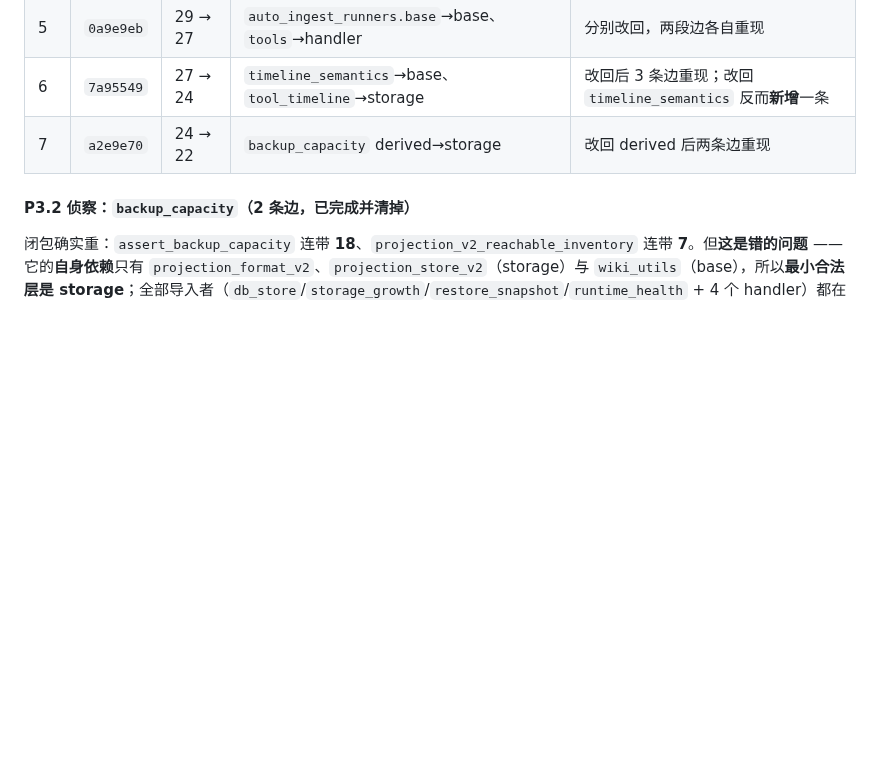
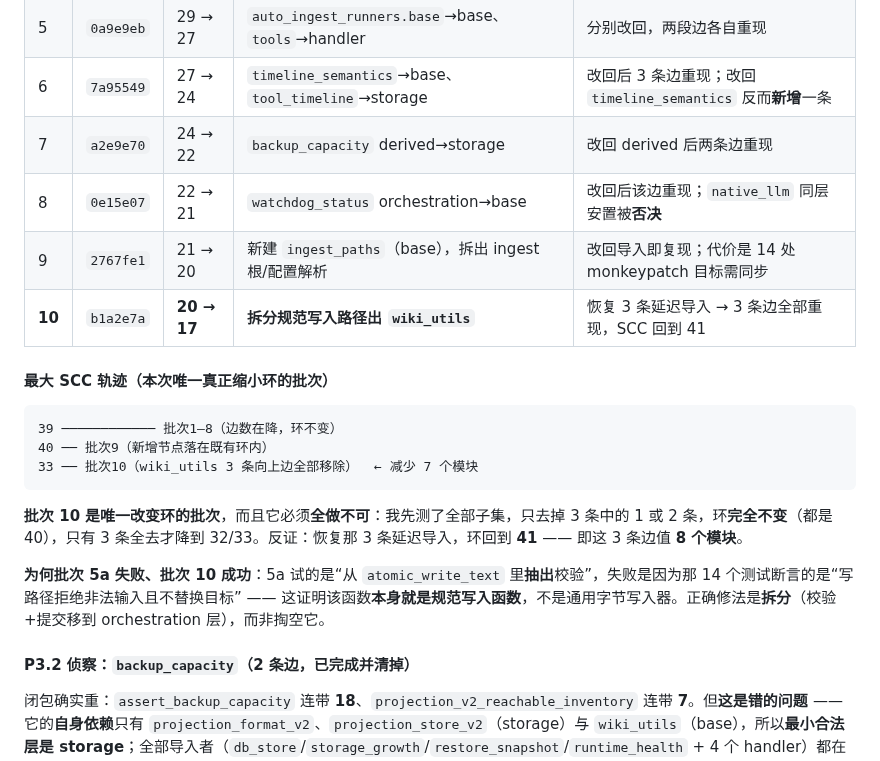
Before and after one commit to shawnshi/vector-lake, a Markdown page: docs/architecture-remediation-plan-20260914.md, the part around the change. Drawn GitHub-style; blank space fills up the shorter version.

Commit message:
Record batch 10 as the only batch that actually shrank the cycle
The plan log now carries the SCC trajectory, because the edge ratchet and the cycle
ratchet told very different stories across ten batches:

  39  batches 1-8    edges fell 44 -> 21, cycle unchanged
  40  batch 9        a new module landed inside the existing cycle
  33  batch 10       all three wiki_utils upward edges removed

Batch 10 is the only one that moved the cycle, and it had to be all-or-nothing: I
measured every subset first, and removing one or two of the three edges leaves the
cycle at 40. Falsification put the value of those three edges at eight modules --
restoring them takes the cycle to 41.

Also records why batch 5a failed where batch 10 succeeded, since that contrast is
the whole lesson: 5a tried to extract validation from atomic_write_text, and the
fourteen tests that blocked it assert that the write path refuses invalid input
without replacing the target. That is evidence the function IS the canonical write
path rather than a generic byte writer, so the fix was to split it, not hollow it.

````diff
--- a/docs/architecture-remediation-plan-20260914.md
+++ b/docs/architecture-remediation-plan-20260914.md
@@ -330,6 +330,21 @@ auto_ingest_worker / ingest_worker / watchdog_app -> tool_ingest
 | 5 | `0a9e9eb` | 29 → 27 | `auto_ingest_runners.base`→base、`tools`→handler | 分别改回，两段边各自重现 |
 | 6 | `7a95549` | 27 → 24 | `timeline_semantics`→base、`tool_timeline`→storage | 改回后 3 条边重现；改回 `timeline_semantics` 反而**新增**一条 |
 | 7 | `a2e9e70` | 24 → 22 | `backup_capacity` derived→storage | 改回 derived 后两条边重现 |
+| 8 | `0e15e07` | 22 → 21 | `watchdog_status` orchestration→base | 改回后该边重现；`native_llm` 同层安置被**否决** |
+| 9 | `2767fe1` | 21 → 20 | 新建 `ingest_paths`（base），拆出 ingest 根/配置解析 | 改回导入即复现；代价是 14 处 monkeypatch 目标需同步 |
+| **10** | `b1a2e7a` | **20 → 17** | **拆分规范写入路径出 `wiki_utils`** | 恢复 3 条延迟导入 → 3 条边全部重现，SCC 回到 41 |
+
+#### 最大 SCC 轨迹（本次唯一真正缩小环的批次）
+
+```
+39 ──────────── 批次1–8（边数在降，环不变）
+40 ── 批次9（新增节点落在既有环内）
+33 ── 批次10（wiki_utils 3 条向上边全部移除）  ← 减少 7 个模块
+```
+
+**批次 10 是唯一改变环的批次**，而且它必须**全做不可**：我先测了全部子集，只去掉 3 条中的 1 或 2 条，环**完全不变**（都是 40），只有 3 条全去才降到 32/33。反证：恢复那 3 条延迟导入，环回到 **41** —— 即这 3 条边值 **8 个模块**。
+
+**为何批次 5a 失败、批次 10 成功**：5a 试的是“从 `atomic_write_text` 里**抽出**校验”，失败是因为那 14 个测试断言的是“写路径拒绝非法输入且不替换目标” —— 这证明该函数**本身就是规范写入函数**，不是通用字节写入器。正确修法是**拆分**（校验+提交移到 orchestration 层），而非掏空它。
 
 #### P3.2 侦察：`backup_capacity`（2 条边，已完成并清掉）
 
````
